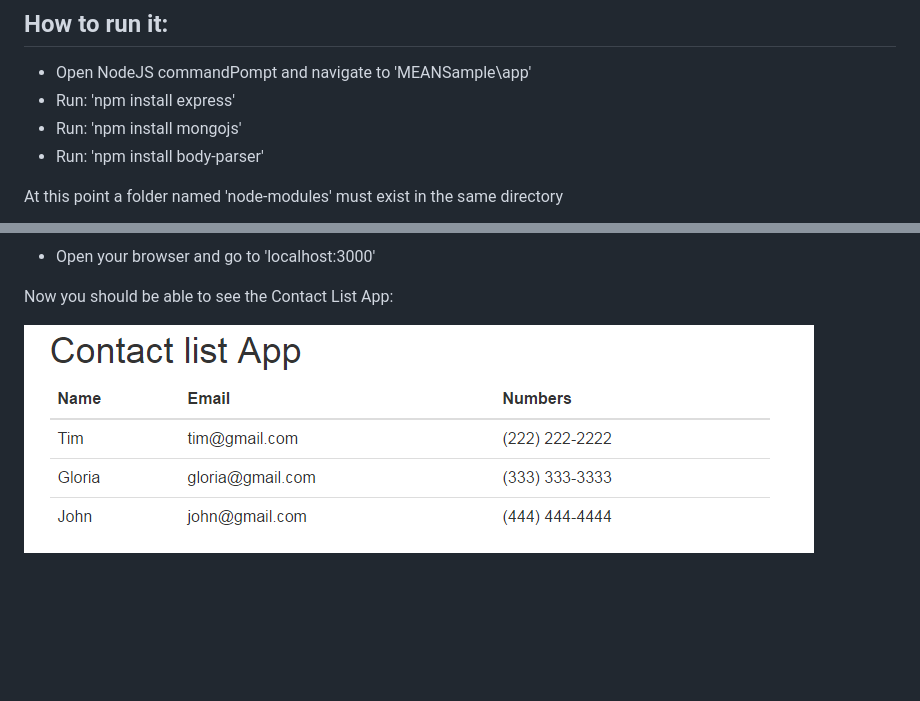
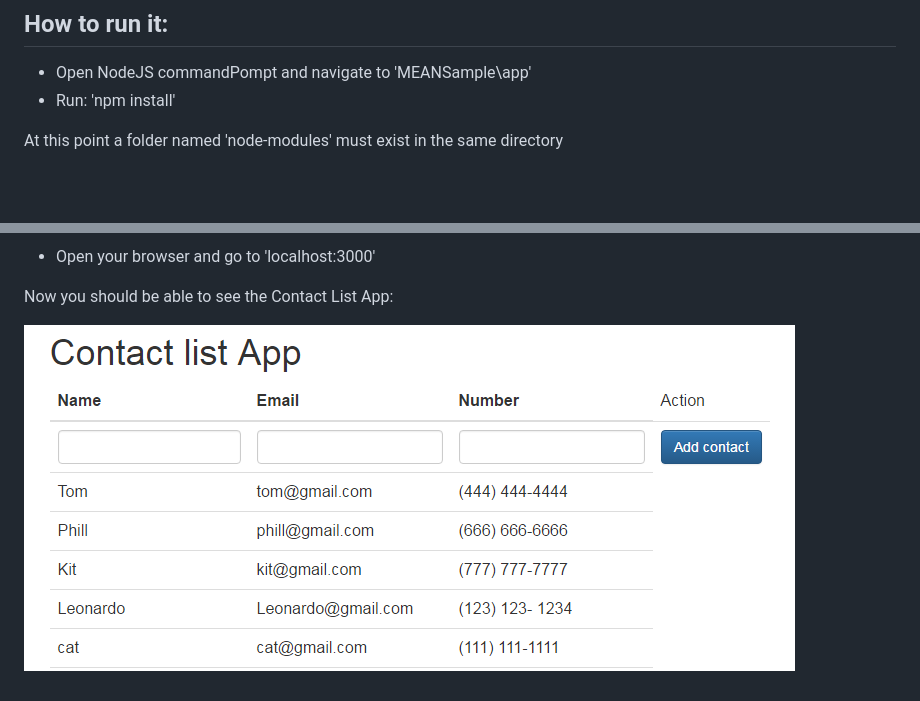
Before and after one commit to phillipemoreira/MEANSample, a Markdown page: README.md, 2 parts joined by grey strips. Drawn GitHub-style; pictures changed too: images/clientRunning.PNG; blank space fills up the shorter version.

Commit message:
packages.json + new image

```diff
--- a/README.md
+++ b/README.md
@@ -14,9 +14,7 @@ N - NodeJS
 ## How to run it:
 
 - Open NodeJS commandPompt and navigate to 'MEANSample\app'
-- Run: 'npm install express'
-- Run: 'npm install mongojs'
-- Run: 'npm install body-parser'
+- Run: 'npm install'
 
 At this point a folder named 'node-modules' must exist in the same directory
 
```
Also changed, not shown: 1 other file.
